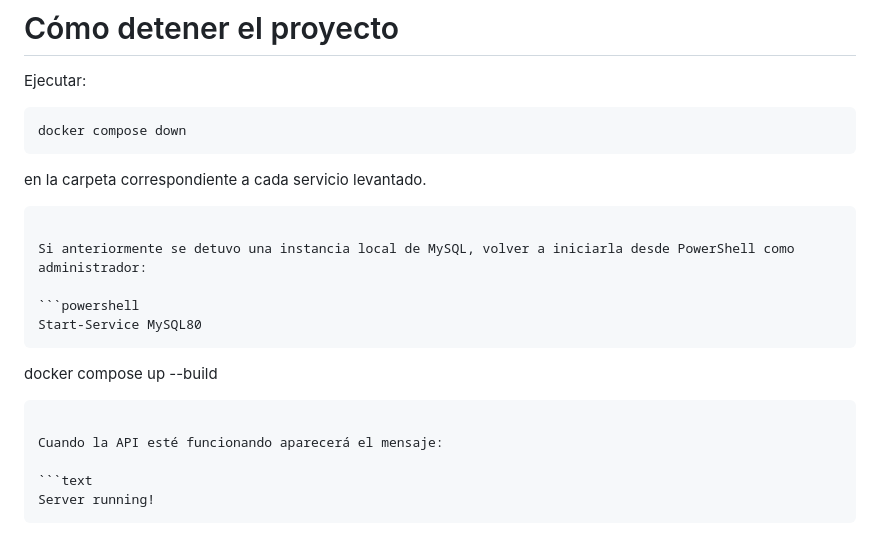
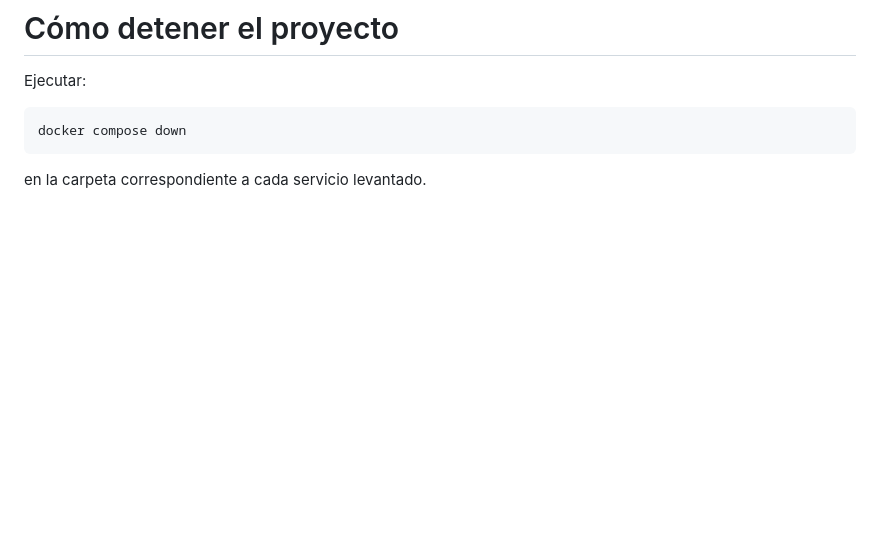
Before and after one commit to mplazaf/hito3-grupo06-proyinf, a Markdown page: README.md, the part around the change. Drawn GitHub-style; blank space fills up the shorter version.

Commit message:
Actualización de README.md

````diff
--- a/README.md
+++ b/README.md
@@ -280,18 +280,3 @@ docker compose down
 ```
 
 en la carpeta correspondiente a cada servicio levantado.
-```
-
-Si anteriormente se detuvo una instancia local de MySQL, volver a iniciarla desde PowerShell como administrador:
-
-```powershell
-Start-Service MySQL80
-```
-docker compose up --build
-```
-
-Cuando la API esté funcionando aparecerá el mensaje:
-
-```text
-Server running!
-```
````
